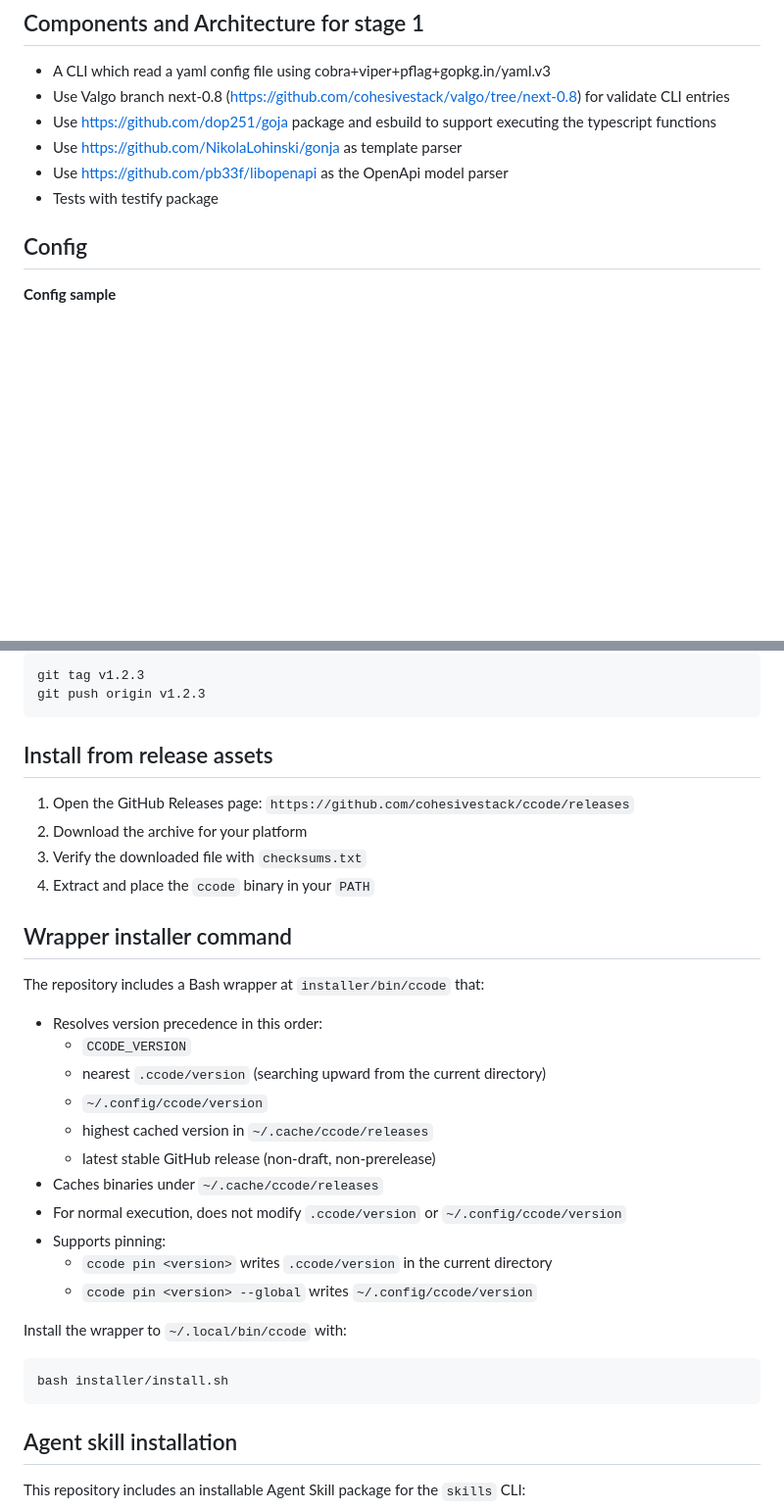
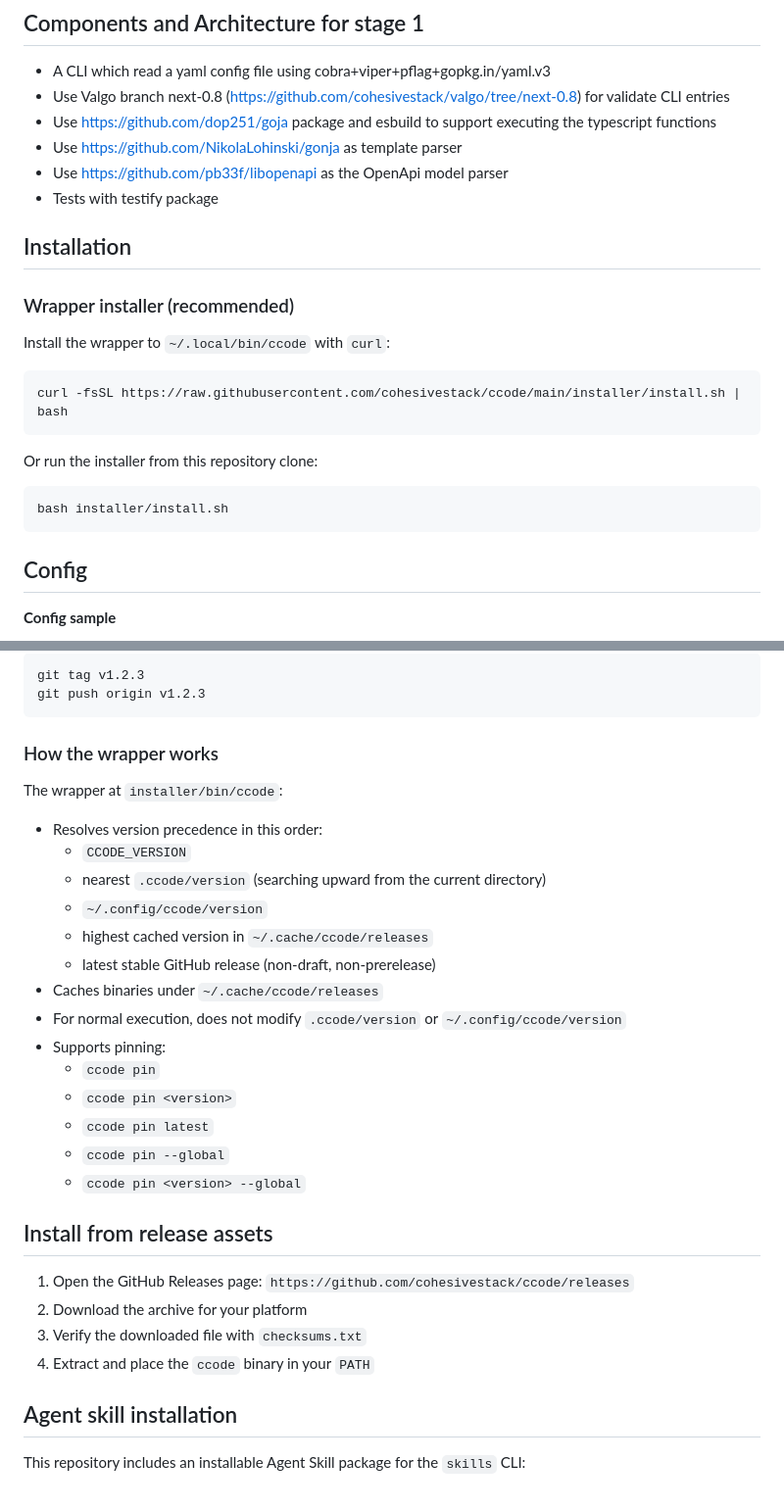
Before and after one commit to cohesivestack/ccode, a Markdown page: README.md, 2 parts joined by grey strips. Shown at 98% size. Rendered like a GitHub page; blank space fills up the shorter version.

Commit message:
Clarify installation and wrapper usage in README

````diff
--- a/README.md
+++ b/README.md
@@ -32,6 +32,22 @@ Details to be determined.
 * Use https://github.com/NikolaLohinski/gonja as template parser
 * Use https://github.com/pb33f/libopenapi as the OpenApi model parser
 * Tests with testify package
+
+## Installation
+
+### Wrapper installer (recommended)
+
+Install the wrapper to `~/.local/bin/ccode` with `curl`:
+
+```bash
+curl -fsSL https://raw.githubusercontent.com/cohesivestack/ccode/main/installer/install.sh | bash
+```
+
+Or run the installer from this repository clone:
+
+```bash
+bash installer/install.sh
+```
 
 ## Config
 
@@ -69,16 +85,9 @@ git tag v1.2.3
 git push origin v1.2.3
 ```
 
-## Install from release assets
+### How the wrapper works
 
-1. Open the GitHub Releases page: `https://github.com/cohesivestack/ccode/releases`
-2. Download the archive for your platform
-3. Verify the downloaded file with `checksums.txt`
-4. Extract and place the `ccode` binary in your `PATH`
-
-## Wrapper installer command
-
-The repository includes a Bash wrapper at `installer/bin/ccode` that:
+The wrapper at `installer/bin/ccode`:
 
 * Resolves version precedence in this order:
   * `CCODE_VERSION`
@@ -89,14 +98,18 @@ The repository includes a Bash wrapper at `installer/bin/ccode` that:
 * Caches binaries under `~/.cache/ccode/releases`
 * For normal execution, does not modify `.ccode/version` or `~/.config/ccode/version`
 * Supports pinning:
-  * `ccode pin <version>` writes `.ccode/version` in the current directory
-  * `ccode pin <version> --global` writes `~/.config/ccode/version`
+  * `ccode pin`
+  * `ccode pin <version>`
+  * `ccode pin latest`
+  * `ccode pin --global`
+  * `ccode pin <version> --global`
 
-Install the wrapper to `~/.local/bin/ccode` with:
+## Install from release assets
 
-```bash
-bash installer/install.sh
-```
+1. Open the GitHub Releases page: `https://github.com/cohesivestack/ccode/releases`
+2. Download the archive for your platform
+3. Verify the downloaded file with `checksums.txt`
+4. Extract and place the `ccode` binary in your `PATH`
 
 ## Agent skill installation
 
````
